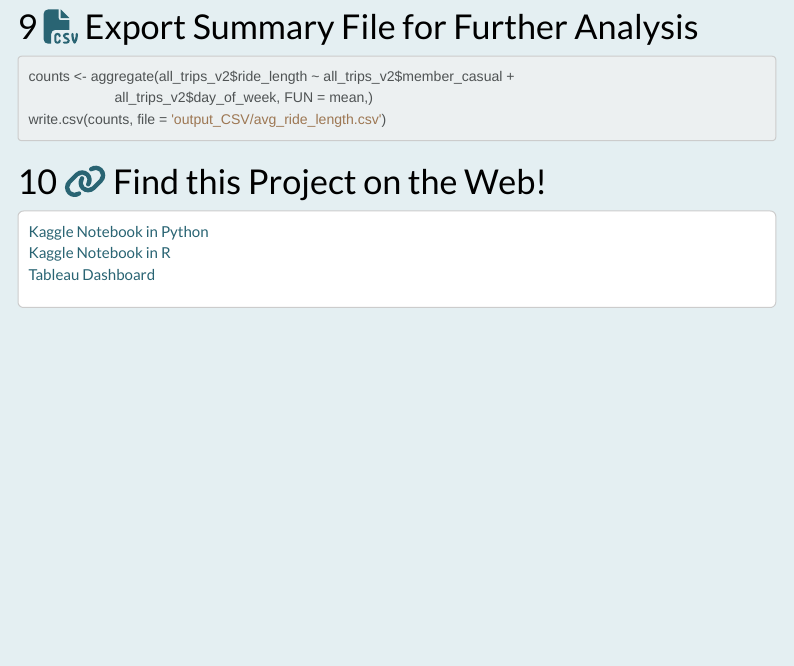
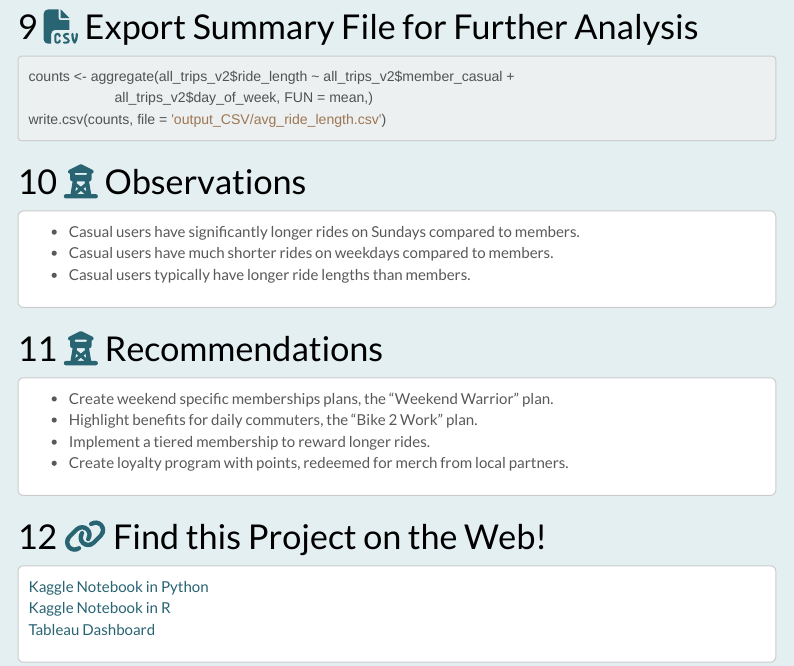
Before and after one commit to creativepolymath/2024-Cyclistic-Casual-vs-Member, an R Markdown document (2024-Cyclistic-Casual-vs-Member.Rmd): the page in a window 1100 px wide, from 12490 px down. The pictures show the output file 2024-Cyclistic-Casual-vs-Member.html that the author committed with the source, opened offline; menus at the side of the page are left out.

Commit message:
final final

````diff
--- a/2024-Cyclistic-Casual-vs-Member.Rmd
+++ b/2024-Cyclistic-Casual-vs-Member.Rmd
@@ -289,6 +289,19 @@ counts <- aggregate(all_trips_v2$ride_length ~ all_trips_v2$member_casual +
 write.csv(counts, file = 'output_CSV/avg_ride_length.csv')
 ```
 
+# `r fa("tower-observation", fill = "#296473")` Observations
+<div class="info">
+  * Casual users have significantly longer rides on Sundays compared to members.<br>
+  * Casual users have much shorter rides on weekdays compared to members.<br>
+  * Casual users typically have longer ride lengths than members.<br>
+</div>
+# `r fa("tower-observation", fill = "#296473")` Recommendations
+<div class="info">
+  * Create weekend specific memberships plans, the "Weekend Warrior" plan.<br>
+  * Highlight benefits for daily commuters, the "Bike 2 Work" plan.<br>
+  * Implement a tiered membership to reward longer rides.<br>
+  * Create loyalty program with points, redeemed for merch from local partners.<br>
+</div>
 # `r fa("link", fill = "#296473")` Find this Project on the Web!
 <div class="info">
 [Kaggle Notebook in Python](https://www.kaggle.com/code/gregwhitmore/coursera-capstone-in-python-cyclistic-ridership)<br>
````
Also changed, not shown: 2024-Cyclistic-Casual-vs-Member.html, 2024-Cyclistic-Casual-vs-Member.nb.html, index.html.
